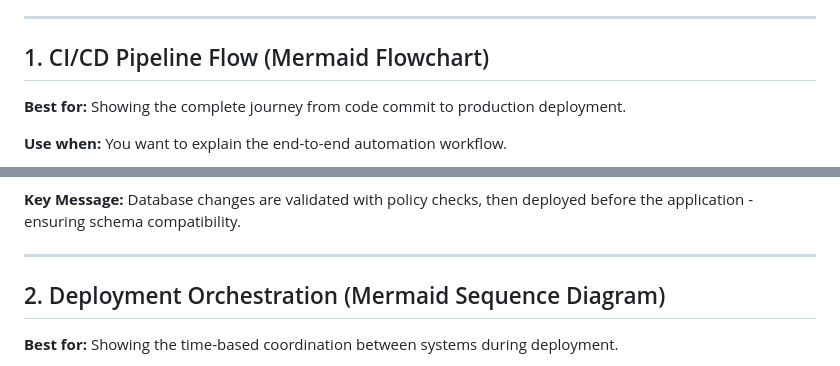
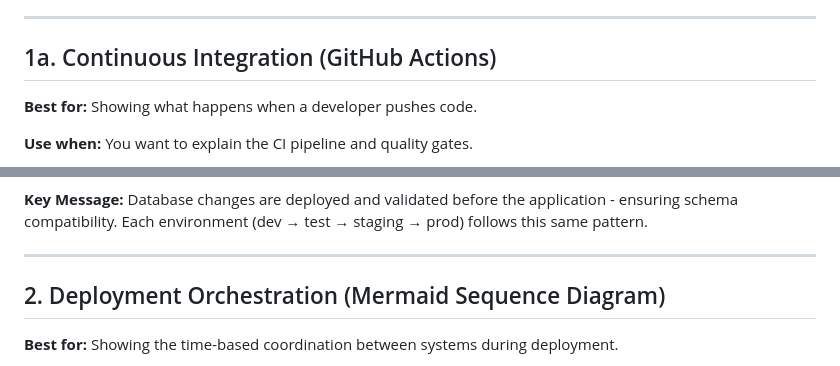
Before and after one commit to liquibase-examples/gha-cd-bagelstore-demo, a Markdown page: docs/ARCHITECTURE_DIAGRAMS.md, 2 parts joined by grey strips. Drawn GitHub-style.

````diff
--- a/docs/ARCHITECTURE_DIAGRAMS.md
+++ b/docs/ARCHITECTURE_DIAGRAMS.md
@@ -13,11 +13,11 @@ This document contains 4 different visualization approaches for presenting the a
 
 ---
 
-## 1. CI/CD Pipeline Flow (Mermaid Flowchart)
+## 1a. Continuous Integration (GitHub Actions)
 
-**Best for:** Showing the complete journey from code commit to production deployment.
+**Best for:** Showing what happens when a developer pushes code.
 
-**Use when:** You want to explain the end-to-end automation workflow.
+**Use when:** You want to explain the CI pipeline and quality gates.
 
 ```mermaid
 %%{init: {'theme':'base', 'themeVariables': { 'primaryColor':'#1168bd','primaryTextColor':'#fff','primaryBorderColor':'#0d4f8b','lineColor':'#0d4f8b','secondaryColor':'#48bb78','tertiaryColor':'#f6ad55'}}}%%
@@ -73,7 +84,7 @@ flowchart TB
     style RollbackHealth fill:#fc8181,stroke:#c53030,color:#fff
 ```
 
-**Key Message:** Database changes are validated with policy checks, then deployed before the application - ensuring schema compatibility.
+**Key Message:** Database changes are deployed and validated before the application - ensuring schema compatibility. Each environment (dev → test → staging → prod) follows this same pattern.
 
 ---
 
````
Also changed, not shown: other parts of docs/ARCHITECTURE_DIAGRAMS.md (+42 -31 lines).
